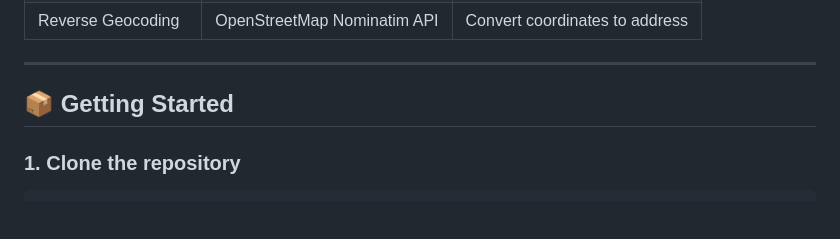
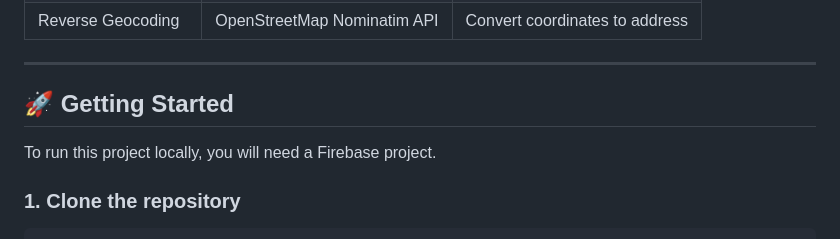
Before and after one commit to XYZcode94/mess_project, a Markdown page: README.md, the part around one of its changes. Rendered like a GitHub page; blank space fills up the shorter version.

```diff
--- a/README.md
+++ b/README.md
@@ -85,7 +114,9 @@ Delivering a smooth **customer experience** alongside a secure, powerful **admin
 
 ---
 
-## 📦 Getting Started
+## 🚀 Getting Started
+
+To run this project locally, you will need a Firebase project.
 
 ### 1. Clone the repository
 
```
Also changed, not shown: other parts of README.md (+63 -34 lines).
